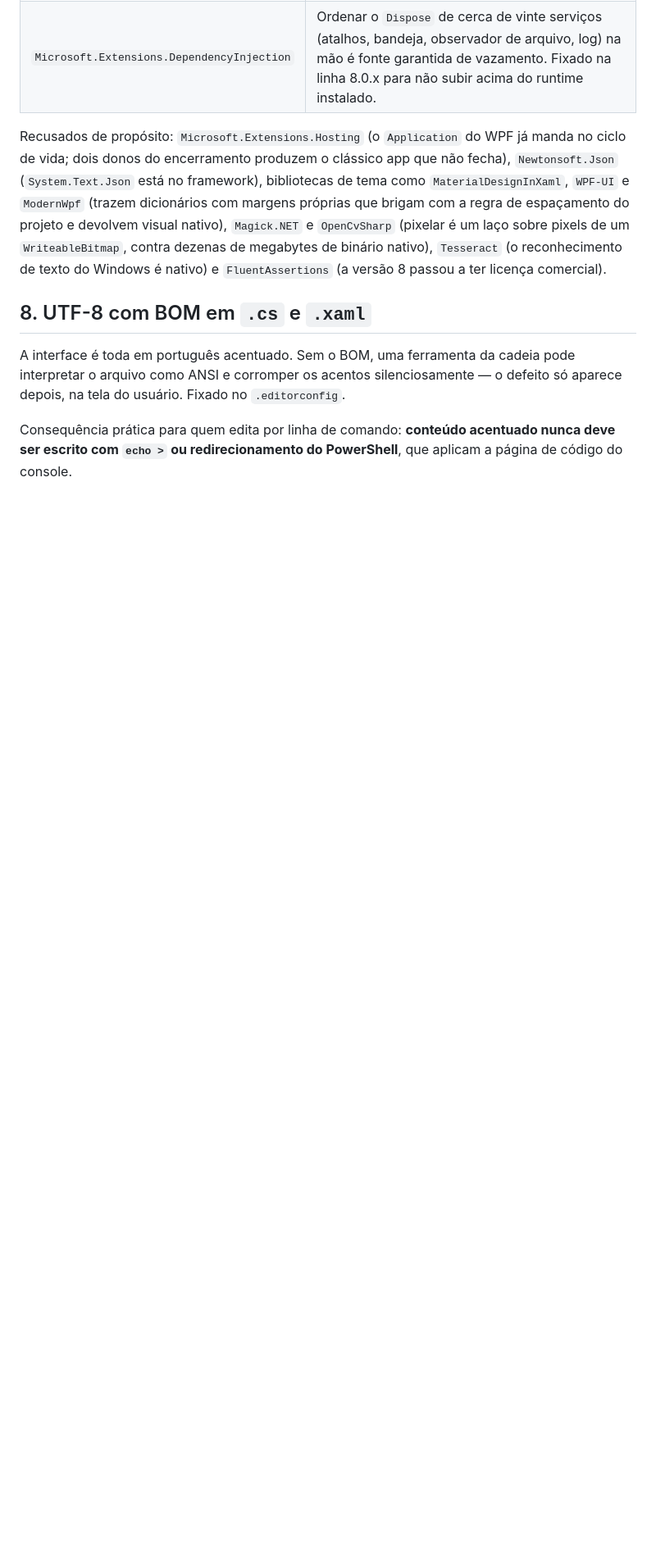
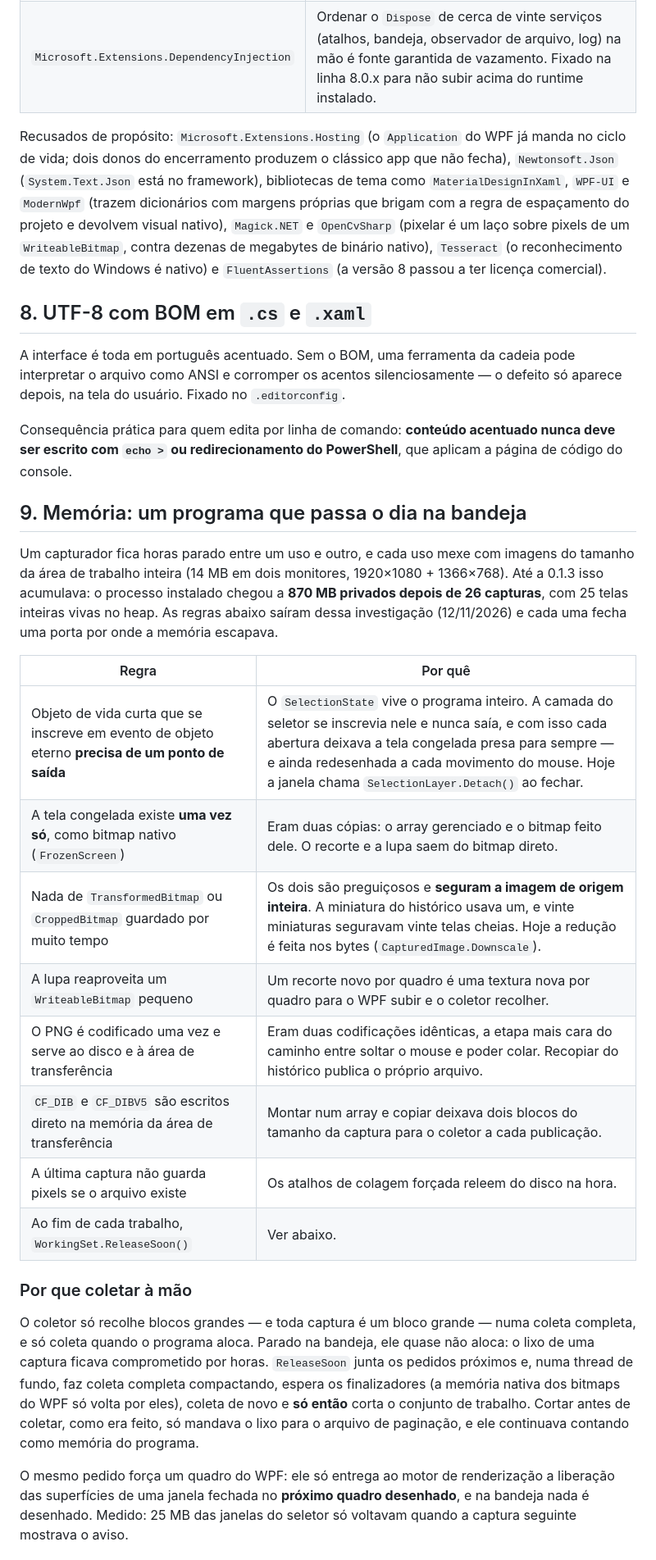
Before and after one commit to marreiradigital/print-dev, a Markdown page: docs/decisoes-de-arquitetura.md, the part around one of its changes. Shown at 82% size. Rendered like a GitHub page; blank space fills up the shorter version.

```diff
--- a/docs/decisoes-de-arquitetura.md
+++ b/docs/decisoes-de-arquitetura.md
@@ -88,3 +88,37 @@ usuário. Fixado no `.editorconfig`.
 
 Consequência prática para quem edita por linha de comando: **conteúdo acentuado nunca deve ser
 escrito com `echo >` ou redirecionamento do PowerShell**, que aplicam a página de código do console.
+
+## 9. Memória: um programa que passa o dia na bandeja
+
+Um capturador fica horas parado entre um uso e outro, e cada uso mexe com imagens do tamanho da
+área de trabalho inteira (14 MB em dois monitores, 1920×1080 + 1366×768). Até a 0.1.3 isso
+acumulava: o processo instalado chegou a **870 MB privados depois de 26 capturas**, com 25 telas
+inteiras vivas no heap. As regras abaixo saíram dessa investigação (12/11/2026) e cada uma fecha
+uma porta por onde a memória escapava.
+
+| Regra | Por quê |
+|---|---|
+| Objeto de vida curta que se inscreve em evento de objeto eterno **precisa de um ponto de saída** | O `SelectionState` vive o programa inteiro. A camada do seletor se inscrevia nele e nunca saía, e com isso cada abertura deixava a tela congelada presa para sempre — e ainda redesenhada a cada movimento do mouse. Hoje a janela chama `SelectionLayer.Detach()` ao fechar. |
+| A tela congelada existe **uma vez só**, como bitmap nativo (`FrozenScreen`) | Eram duas cópias: o array gerenciado e o bitmap feito dele. O recorte e a lupa saem do bitmap direto. |
+| Nada de `TransformedBitmap` ou `CroppedBitmap` guardado por muito tempo | Os dois são preguiçosos e **seguram a imagem de origem inteira**. A miniatura do histórico usava um, e vinte miniaturas seguravam vinte telas cheias. Hoje a redução é feita nos bytes (`CapturedImage.Downscale`). |
+| A lupa reaproveita um `WriteableBitmap` pequeno | Um recorte novo por quadro é uma textura nova por quadro para o WPF subir e o coletor recolher. |
+| O PNG é codificado uma vez e serve ao disco e à área de transferência | Eram duas codificações idênticas, a etapa mais cara do caminho entre soltar o mouse e poder colar. Recopiar do histórico publica o próprio arquivo. |
+| `CF_DIB` e `CF_DIBV5` são escritos direto na memória da área de transferência | Montar num array e copiar deixava dois blocos do tamanho da captura para o coletor a cada publicação. |
+| A última captura não guarda pixels se o arquivo existe | Os atalhos de colagem forçada releem do disco na hora. |
+| Ao fim de cada trabalho, `WorkingSet.ReleaseSoon()` | Ver abaixo. |
+
+### Por que coletar à mão
+
+O coletor só recolhe blocos grandes — e toda captura é um bloco grande — numa coleta completa, e
+só coleta quando o programa aloca. Parado na bandeja, ele quase não aloca: o lixo de uma captura
+ficava comprometido por horas. `ReleaseSoon` junta os pedidos próximos e, numa thread de fundo, faz
+coleta completa compactando, espera os finalizadores (a memória nativa dos bitmaps do WPF só volta
+por eles), coleta de novo e **só então** corta o conjunto de trabalho. Cortar antes de coletar,
+como era feito, só mandava o lixo para o arquivo de paginação, e ele continuava contando como memória
+do programa.
+
+O mesmo pedido força um quadro do WPF: ele só entrega ao motor de renderização a liberação das
+superfícies de uma janela fechada no **próximo quadro desenhado**, e na bandeja nada é desenhado.
+Medido: 25 MB das janelas do seletor só voltavam quando a captura seguinte mostrava o aviso.
+
```
Also changed, not shown: other parts of docs/decisoes-de-arquitetura.md (+34 -0 lines), README.md (+9 -6 lines).
